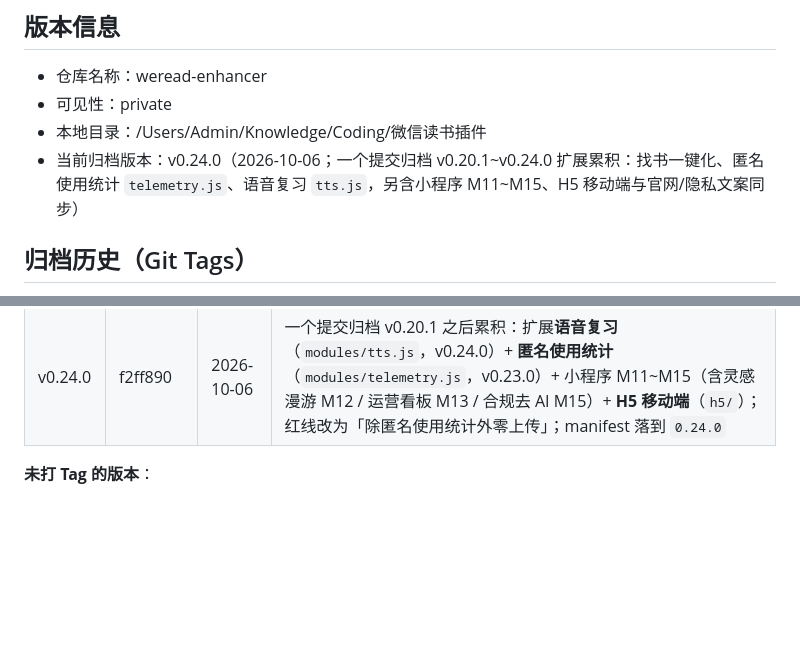
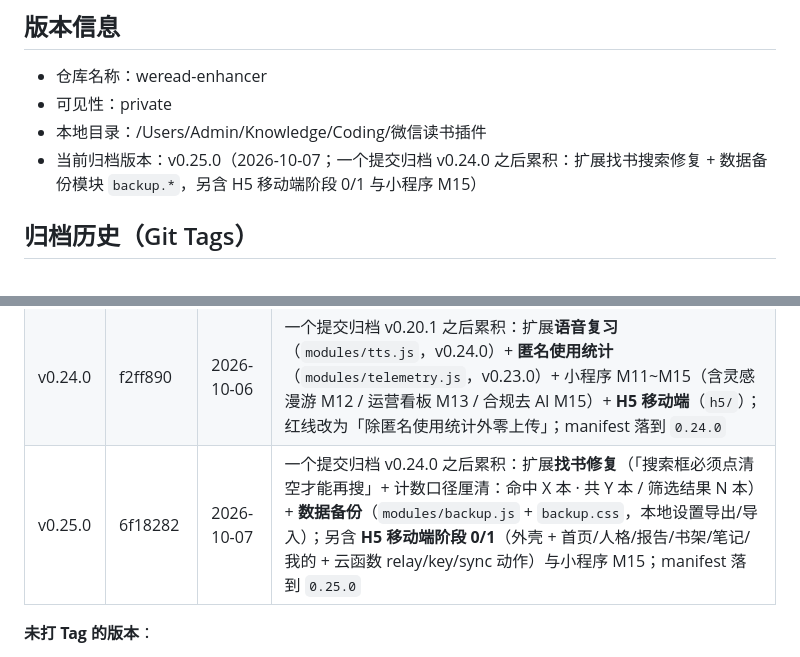
Before and after one commit to chengzilala/weread-enhancer, a Markdown page: plan/plan_github_versioning.md, 2 parts joined by grey strips. Rendered like a GitHub page; blank space fills up the shorter version.

```diff
--- a/plan/plan_github_versioning.md
+++ b/plan/plan_github_versioning.md
@@ -4,7 +4,7 @@
 - 仓库名称：weread-enhancer
 - 可见性：private
 - 本地目录：/Users/Admin/Knowledge/Coding/微信读书插件
-- 当前归档版本：v0.24.0（2026-10-06；一个提交归档 v0.20.1~v0.24.0 扩展累积：找书一键化、匿名使用统计 `telemetry.js`、语音复习 `tts.js`，另含小程序 M11~M15、H5 移动端与官网/隐私文案同步）
+- 当前归档版本：v0.25.0（2026-10-07；一个提交归档 v0.24.0 之后累积：扩展找书搜索修复 + 数据备份模块 `backup.*`，另含 H5 移动端阶段 0/1 与小程序 M15）
 
 ## 归档历史（Git Tags）
 
@@ -32,6 +32,7 @@
 | v0.20.0 | 30d71e6 | 2026-10-05 | 扩展中英双语（`_locales/`，v0.19.1）+ **本地找书**（`modules/finder.*` + `pinyin-data.js`：本地标签层 + 多维度搜书）；另含小程序书架/人格/设置/笔记等更新与官网/素材重生成；manifest 版本落到 `0.20.0`（提交信息记为「归档 v0.19.1」） |
 | v0.20.1 | 5cde1eb | 2026-10-06 | 找书「正文检索一键化」修复 + 小程序 M11 每日卡片（`shared/daily-*` + `pages/daily`）+ 官网内容同步；manifest 落到 `0.20.1` |
 | v0.24.0 | f2ff890 | 2026-10-06 | 一个提交归档 v0.20.1 之后累积：扩展**语音复习**（`modules/tts.js`，v0.24.0）+ **匿名使用统计**（`modules/telemetry.js`，v0.23.0）+ 小程序 M11~M15（含灵感漫游 M12 / 运营看板 M13 / 合规去 AI M15）+ **H5 移动端**（`h5/`）；红线改为「除匿名使用统计外零上传」；manifest 落到 `0.24.0` |
+| v0.25.0 | 6f18282 | 2026-10-07 | 一个提交归档 v0.24.0 之后累积：扩展**找书修复**（「搜索框必须点清空才能再搜」+ 计数口径厘清：命中 X 本 · 共 Y 本 / 筛选结果 N 本）+ **数据备份**（`modules/backup.js` + `backup.css`，本地设置导出/导入）；另含 **H5 移动端阶段 0/1**（外壳 + 首页/人格/报告/书架/笔记/我的 + 云函数 relay/key/sync 动作）与小程序 M15；manifest 落到 `0.25.0` |
 
 **未打 Tag 的版本**：
 - v0.8.0（无独立提交）：商店追平版，改动未单独提交，已并入 v0.8.1 提交 `aecf919`；因无独立 commit，不单独补 tag。
```
Also changed, not shown: plan/version_plan.md (+20 -5 lines).
